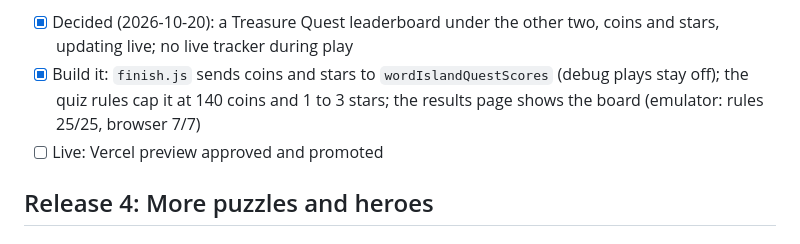
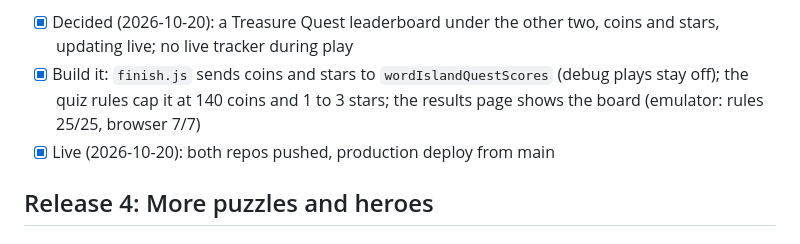
Before and after one commit to kw1983-maker/word-island, a Markdown page: docs/scope/scope.md, the part around the change. GitHub-like rendering.

Commit message:
Note the Treasure Quest leaderboard is live (feature 10).
Co-Authored-By: Claude Opus 5.5 <noreply@anthropic.com>

```diff
--- a/docs/scope/scope.md
+++ b/docs/scope/scope.md
@@ -184,7 +184,7 @@ Each finished island sends name, class, unit and score to your Teacher results p
 **Done when:** a finished island appears on the results page and leaderboard, the rules refuse a score above the island's maximum, and it is proven on the emulator before the real project.
 - [x] Decided (2026-10-20): a Treasure Quest leaderboard under the other two, coins and stars, updating live; no live tracker during play
 - [x] Build it: `finish.js` sends coins and stars to `wordIslandQuestScores` (debug plays stay off); the quiz rules cap it at 140 coins and 1 to 3 stars; the results page shows the board (emulator: rules 25/25, browser 7/7)
-- [ ] Live: Vercel preview approved and promoted
+- [x] Live (2026-10-20): both repos pushed, production deploy from main
 
 ## Release 4: More puzzles and heroes
 
```
